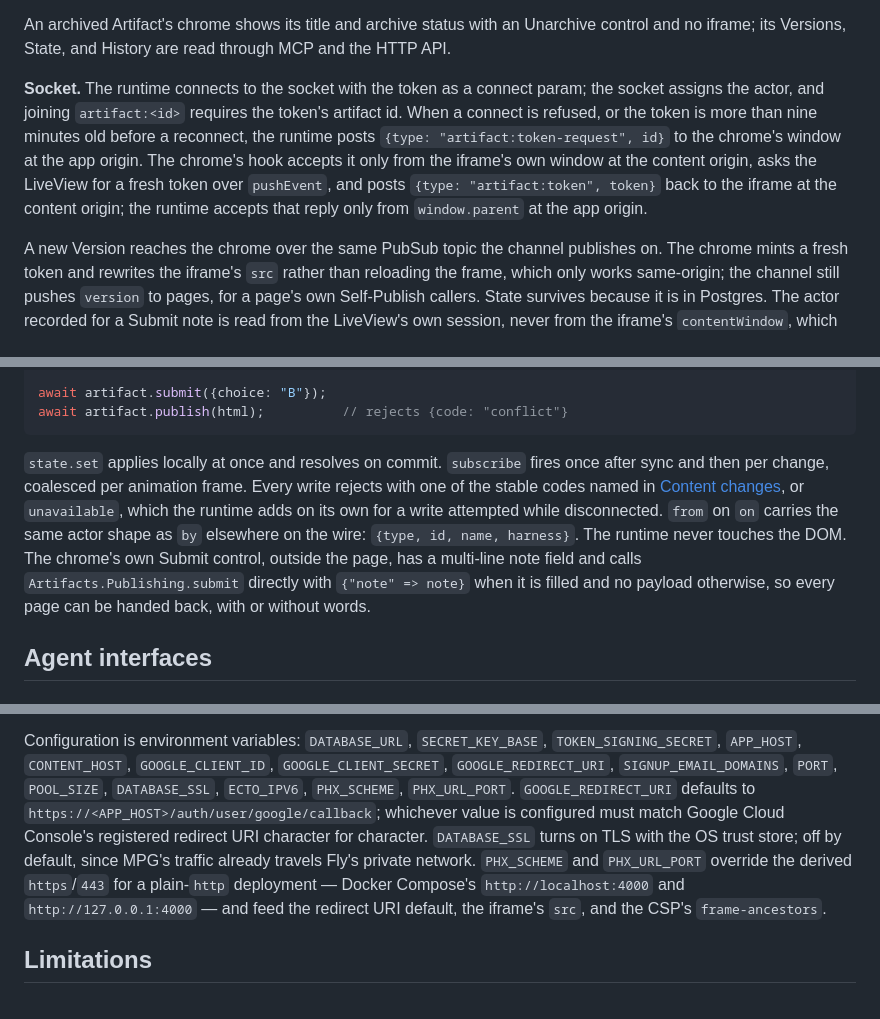
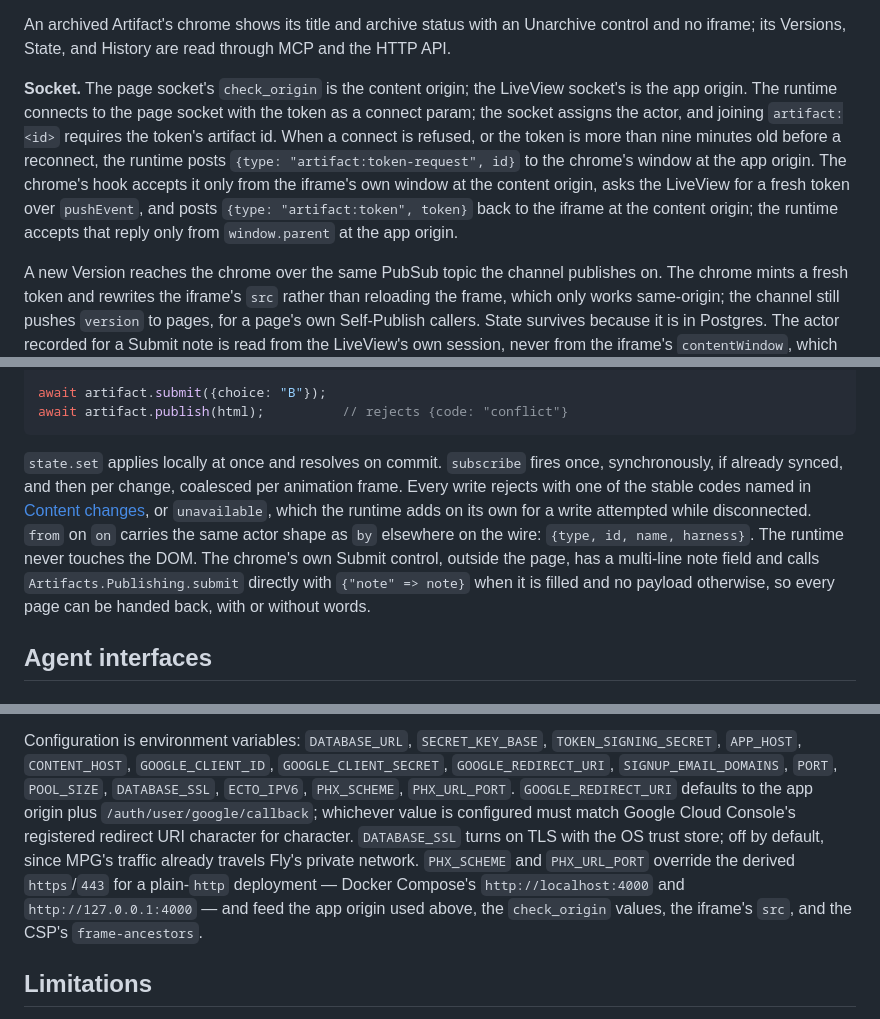
Before and after one commit to usetemi/artifacts, a Markdown page: DESIGN.md, 3 parts joined by grey strips. GitHub-like rendering.

Commit message:
Pin the socket origins and the subscribe first call in the design
check_origin differs by socket: the content origin for the page socket,
the app origin for the LiveView socket. subscribe's first callback fires
synchronously when the page is already synced, not deferred to the next
frame. Ties GOOGLE_REDIRECT_URI's default to the same app origin PHX_SCHEME
and PHX_URL_PORT already feed elsewhere in the section.

````diff
--- a/DESIGN.md
+++ b/DESIGN.md
@@ -216,16 +216,17 @@ An archived Artifact's chrome shows its title and archive status with an
 Unarchive control and no iframe; its Versions, State, and History are
 read through MCP and the HTTP API.
 
-**Socket.** The runtime connects to the socket with the token as a
-connect param; the socket assigns the actor, and joining `artifact:<id>`
-requires the token's artifact id. When a connect is refused, or the
-token is more than nine minutes old before a reconnect, the runtime
-posts `{type: "artifact:token-request", id}` to the chrome's window at
-the app origin. The chrome's hook accepts it only from the iframe's own
-window at the content origin, asks the LiveView for a fresh token over
-`pushEvent`, and posts `{type: "artifact:token", token}` back to the
-iframe at the content origin; the runtime accepts that reply only from
-`window.parent` at the app origin.
+**Socket.** The page socket's `check_origin` is the content origin; the
+LiveView socket's is the app origin. The runtime connects to the page
+socket with the token as a connect param; the socket assigns the actor,
+and joining `artifact:<id>` requires the token's artifact id. When a
+connect is refused, or the token is more than nine minutes old before a
+reconnect, the runtime posts `{type: "artifact:token-request", id}` to
+the chrome's window at the app origin. The chrome's hook accepts it only
+from the iframe's own window at the content origin, asks the LiveView
+for a fresh token over `pushEvent`, and posts `{type: "artifact:token",
+token}` back to the iframe at the content origin; the runtime accepts
+that reply only from `window.parent` at the app origin.
 
 A new Version reaches the chrome over the same PubSub topic the channel
 publishes on. The chrome mints a fresh token and rewrites the iframe's
@@ -285,16 +286,16 @@ await artifact.publish(html);          // rejects {code: "conflict"}
 ```
 
 `state.set` applies locally at once and resolves on commit. `subscribe`
-fires once after sync and then per change, coalesced per animation
-frame. Every write rejects with one of the stable codes named in
-[Content changes](#content-changes), or `unavailable`, which the runtime
-adds on its own for a write attempted while disconnected. `from` on `on`
-carries the same actor shape as `by` elsewhere on the wire: `{type, id,
-name, harness}`. The runtime never touches the DOM. The chrome's own
-Submit control, outside the page, has a multi-line note field and calls
-`Artifacts.Publishing.submit` directly with `{"note" => note}` when it
-is filled and no payload otherwise, so every page can be handed back,
-with or without words.
+fires once, synchronously, if already synced, and then per change,
+coalesced per animation frame. Every write rejects with one of the
+stable codes named in [Content changes](#content-changes), or
+`unavailable`, which the runtime adds on its own for a write attempted
+while disconnected. `from` on `on` carries the same actor shape as `by`
+elsewhere on the wire: `{type, id, name, harness}`. The runtime never
+touches the DOM. The chrome's own Submit control, outside the page, has
+a multi-line note field and calls `Artifacts.Publishing.submit` directly
+with `{"note" => note}` when it is filled and no payload otherwise, so
+every page can be handed back, with or without words.
 
 ## Agent interfaces
 
@@ -420,15 +421,15 @@ Configuration is environment variables: `DATABASE_URL`,
 `GOOGLE_CLIENT_ID`, `GOOGLE_CLIENT_SECRET`, `GOOGLE_REDIRECT_URI`,
 `SIGNUP_EMAIL_DOMAINS`, `PORT`, `POOL_SIZE`, `DATABASE_SSL`,
 `ECTO_IPV6`, `PHX_SCHEME`, `PHX_URL_PORT`. `GOOGLE_REDIRECT_URI` defaults
-to `https://<APP_HOST>/auth/user/google/callback`; whichever value is
+to the app origin plus `/auth/user/google/callback`; whichever value is
 configured must match Google Cloud Console's registered redirect URI
 character for character. `DATABASE_SSL` turns on TLS with the OS trust
 store; off by default, since MPG's traffic already travels Fly's private
 network. `PHX_SCHEME` and `PHX_URL_PORT` override the derived
 `https`/`443` for a plain-`http` deployment — Docker Compose's
-`http://localhost:4000` and `http://127.0.0.1:4000` — and feed the
-redirect URI default, the iframe's `src`, and the CSP's
-`frame-ancestors`.
+`http://localhost:4000` and `http://127.0.0.1:4000` — and feed the app
+origin used above, the `check_origin` values, the iframe's `src`, and
+the CSP's `frame-ancestors`.
 
 ## Limitations
 
````
